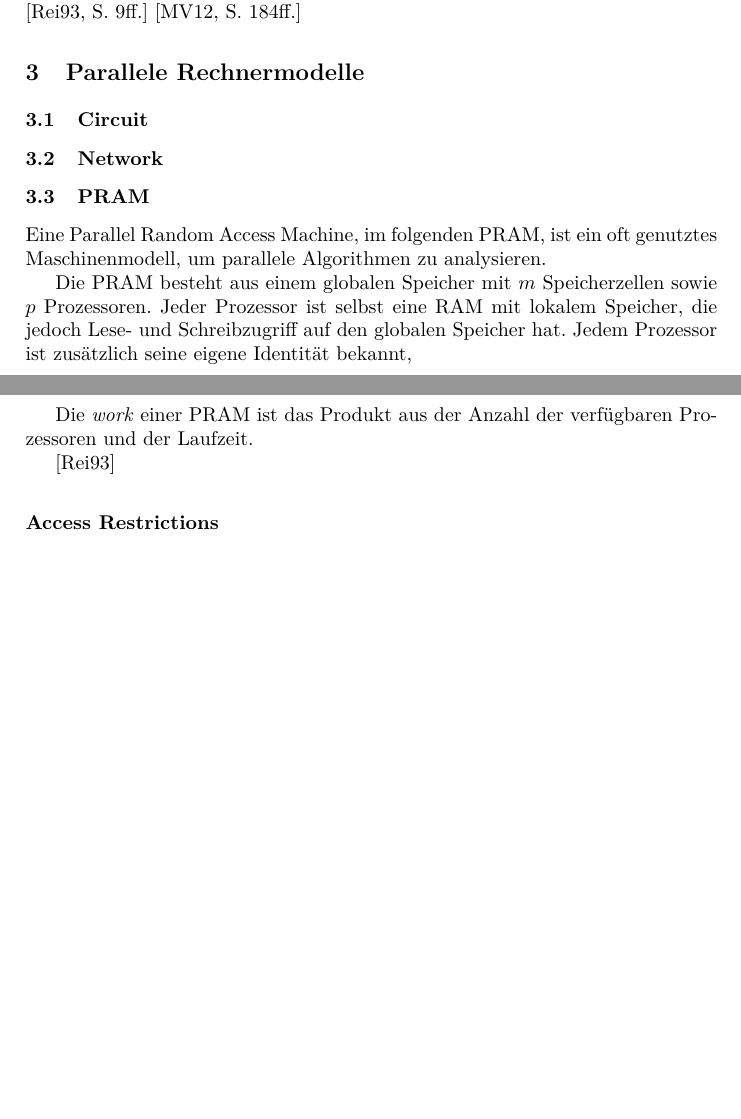
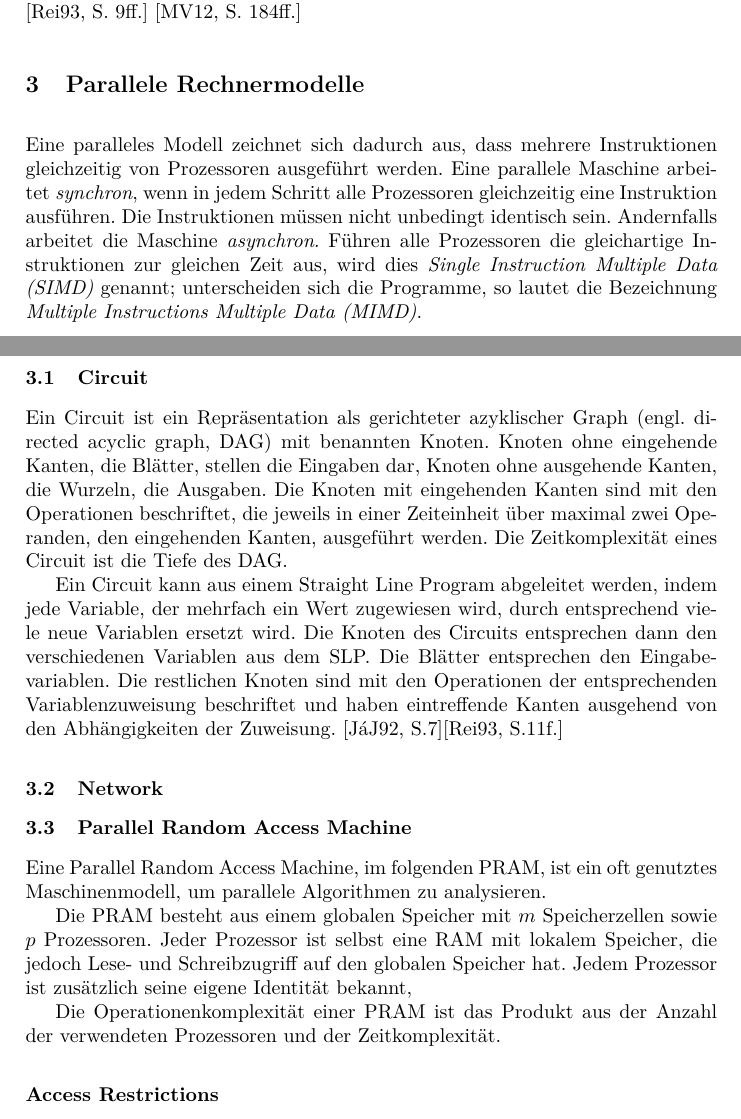
Before and after one commit to lenerd/ps-nebenlaeufigkeit, a LaTeX paper (paper2/parallele-algorithmen.tex, which reads paper2/content/modelle_parallel.tex): two parts of pages 2 and 3 of 3 before the commit and two parts of pages 2 and 3 of 4 after it, joined at a grey line, cut so that both start at the same text, the shorter picture padded with empty space. Compiled offline with pdfLaTeX.

Commit message:
added circuit part

```diff
--- a/paper2/content/modelle_parallel.tex
+++ b/paper2/content/modelle_parallel.tex
@@ -1,19 +1,33 @@
 \section{Parallele Rechnermodelle}
+Eine paralleles Modell zeichnet sich dadurch aus, dass mehrere Instruktionen gleichzeitig von Prozessoren ausgeführt werden.
+Eine parallele Maschine arbeitet \emph{synchron}, wenn in jedem Schritt alle Prozessoren gleichzeitig eine Instruktion ausführen.
+Die Instruktionen müssen nicht unbedingt identisch sein.
+Andernfalls arbeitet die Maschine \emph{asynchron}.
+Führen alle Prozessoren die gleichartige Instruktionen zur gleichen Zeit aus, wird dies \emph{Single Instruction Multiple Data (SIMD)} genannt; unterscheiden sich die Programme, so lautet die Bezeichnung \emph{Multiple Instructions Multiple Data (MIMD)}.
 
 \subsection{Circuit}
+Ein Circuit ist ein Repräsentation als gerichteter azyklischer Graph (engl. directed acyclic graph, DAG) mit benannten Knoten.
+Knoten ohne eingehende Kanten, die Blätter, stellen die Eingaben dar, Knoten ohne ausgehende Kanten, die Wurzeln, die Ausgaben.
+Die Knoten mit eingehenden Kanten sind mit den Operationen beschriftet, die jeweils in einer Zeiteinheit über maximal zwei Operanden, den eingehenden Kanten, ausgeführt werden.
+Die Zeitkomplexität eines Circuit ist die Tiefe des DAG.
+
+Ein Circuit kann aus einem Straight Line Program abgeleitet werden, indem jede Variable, der mehrfach ein Wert zugewiesen wird, durch entsprechend viele neue Variablen ersetzt wird.
+Die Knoten des Circuits entsprechen dann den verschiedenen Variablen aus dem SLP.
+Die Blätter entsprechen den Eingabevariablen.
+Die restlichen Knoten sind mit den Operationen der entsprechenden Variablenzuweisung beschriftet und haben eintreffende Kanten ausgehend von den Abhängigkeiten der Zuweisung.
+\cite[S.7]{jaja}\cite[S.11f.]{reif}
 
 \subsection{Network}
 
 
-\subsection{PRAM}
+\subsection{Parallel Random Access Machine}
 Eine Parallel Random Access Machine, im folgenden PRAM, ist ein oft genutztes Maschinenmodell, um parallele Algorithmen zu analysieren.
 
 Die PRAM besteht aus einem globalen Speicher mit $m$ Speicherzellen sowie $p$ Prozessoren.
 Jeder Prozessor ist selbst eine RAM mit lokalem Speicher, die jedoch Lese- und Schreibzugriff auf den globalen Speicher hat.
 Jedem Prozessor ist zusätzlich seine eigene Identität bekannt,
 
-Die \emph{work} einer PRAM ist das Produkt aus der Anzahl der verfügbaren Prozessoren und der Laufzeit.
+Die Operationenkomplexität einer PRAM ist das Produkt aus der Anzahl der verwendeten Prozessoren und der Zeitkomplexität.
 
-\cite{reif}
 
 \subsubsection{Access Restrictions}
```
